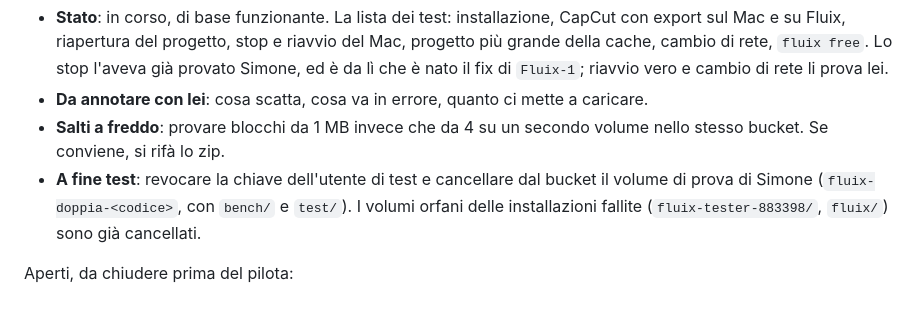
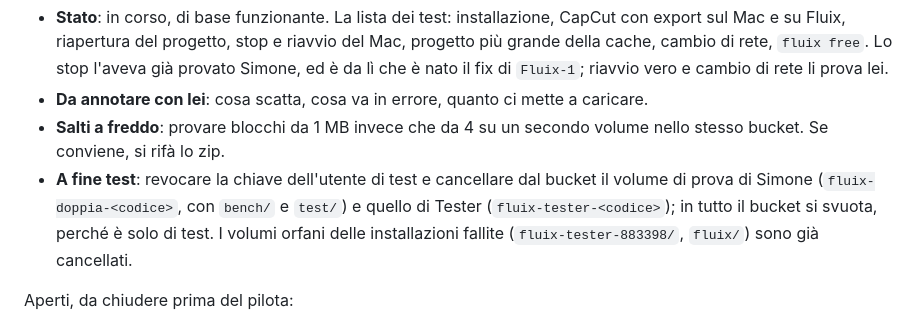
Before and after one commit to essedev/floppy, a Markdown page: docs/ROADMAP.md, the part around the change. Drawn GitHub-style.

Commit message:
docs: include the tester's volume in the end-of-test bucket cleanup
Co-Authored-By: Claude Opus 5.5 <noreply@anthropic.com>

```diff
--- a/docs/ROADMAP.md
+++ b/docs/ROADMAP.md
@@ -20,7 +20,7 @@ Tester prova sul suo Mac (macOS 27) lo zip di `scripts/package.sh` rifatto l'08/
 - **Stato**: in corso, di base funzionante. La lista dei test: installazione, CapCut con export sul Mac e su Fluix, riapertura del progetto, stop e riavvio del Mac, progetto più grande della cache, cambio di rete, `fluix free`. Lo stop l'aveva già provato Simone, ed è da lì che è nato il fix di `Fluix-1`; riavvio vero e cambio di rete li prova lei.
 - **Da annotare con lei**: cosa scatta, cosa va in errore, quanto ci mette a caricare.
 - **Salti a freddo**: provare blocchi da 1 MB invece che da 4 su un secondo volume nello stesso bucket. Se conviene, si rifà lo zip.
-- **A fine test**: revocare la chiave dell'utente di test e cancellare dal bucket il volume di prova di Simone (`fluix-doppia-<codice>`, con `bench/` e `test/`). I volumi orfani delle installazioni fallite (`fluix-tester-883398/`, `fluix/`) sono già cancellati.
+- **A fine test**: revocare la chiave dell'utente di test e cancellare dal bucket il volume di prova di Simone (`fluix-doppia-<codice>`, con `bench/` e `test/`) e quello di Tester (`fluix-tester-<codice>`); in tutto il bucket si svuota, perché è solo di test. I volumi orfani delle installazioni fallite (`fluix-tester-883398/`, `fluix/`) sono già cancellati.
 
 Aperti, da chiudere prima del pilota:
 
```
